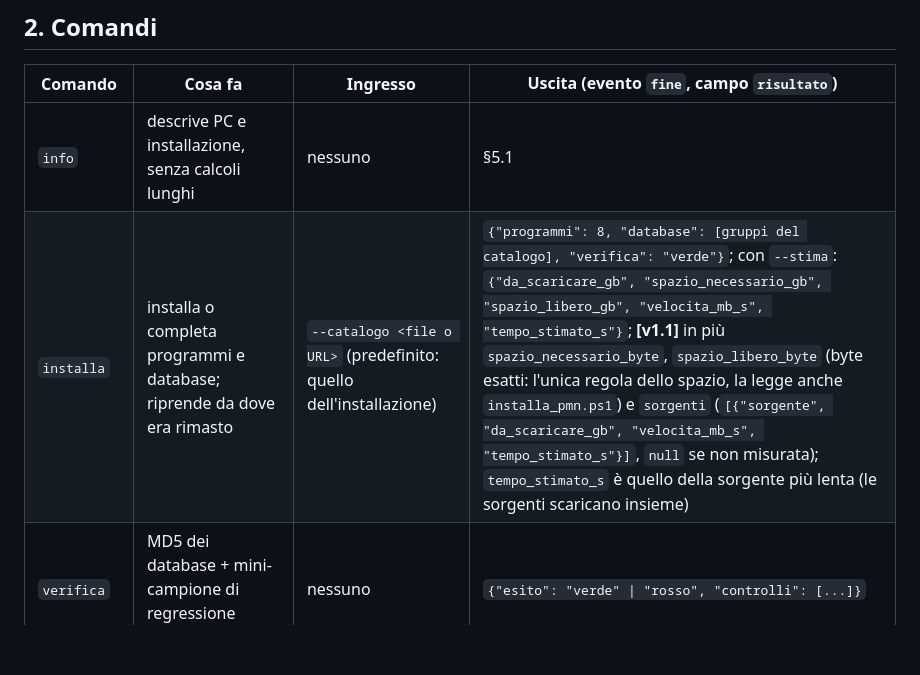
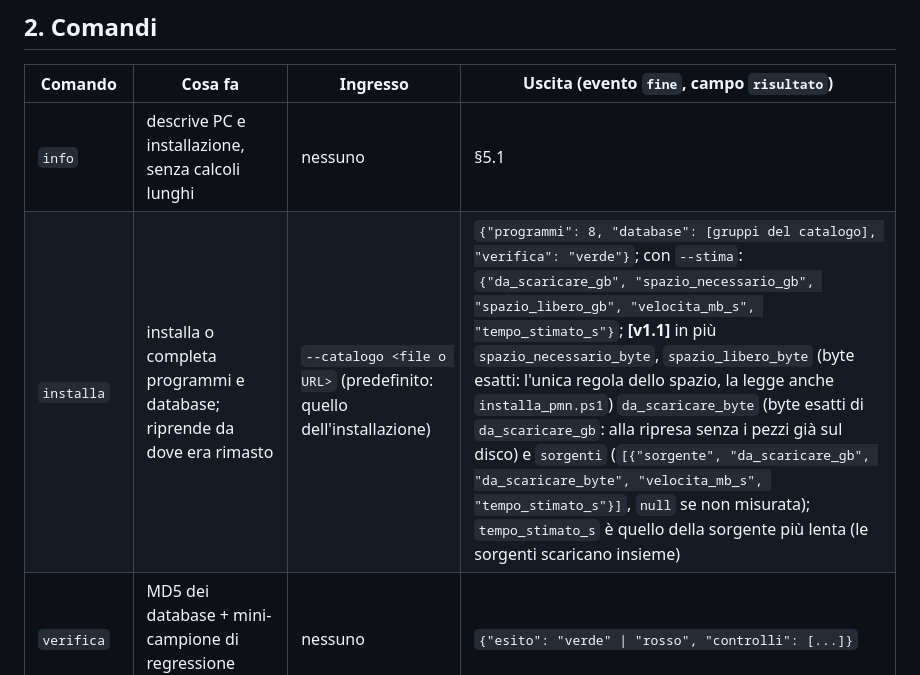
Before and after one commit to GiampieroFederici/profilemetananni, a Markdown page: docs/contratto_motore.md, the part around the change. GitHub-like rendering; blank space fills up the shorter version.

Commit message:
docs(contract): da_scaricare_byte in the installa --stima result
Co-Authored-By: Claude Opus 5.5 <noreply@anthropic.com>

```diff
--- a/docs/contratto_motore.md
+++ b/docs/contratto_motore.md
@@ -47,7 +47,7 @@
 | Comando | Cosa fa | Ingresso | Uscita (evento `fine`, campo `risultato`) |
 |---|---|---|---|
 | `info` | descrive PC e installazione, senza calcoli lunghi | nessuno | §5.1 |
-| `installa` | installa o completa programmi e database; riprende da dove era rimasto | `--catalogo <file o URL>` (predefinito: quello dell'installazione) | `{"programmi": 8, "database": [gruppi del catalogo], "verifica": "verde"}`; con `--stima`: `{"da_scaricare_gb", "spazio_necessario_gb", "spazio_libero_gb", "velocita_mb_s", "tempo_stimato_s"}`; **[v1.1]** in più `spazio_necessario_byte`, `spazio_libero_byte` (byte esatti: l'unica regola dello spazio, la legge anche `installa_pmn.ps1`) e `sorgenti` (`[{"sorgente", "da_scaricare_gb", "velocita_mb_s", "tempo_stimato_s"}]`, `null` se non misurata); `tempo_stimato_s` è quello della sorgente più lenta (le sorgenti scaricano insieme) |
+| `installa` | installa o completa programmi e database; riprende da dove era rimasto | `--catalogo <file o URL>` (predefinito: quello dell'installazione) | `{"programmi": 8, "database": [gruppi del catalogo], "verifica": "verde"}`; con `--stima`: `{"da_scaricare_gb", "spazio_necessario_gb", "spazio_libero_gb", "velocita_mb_s", "tempo_stimato_s"}`; **[v1.1]** in più `spazio_necessario_byte`, `spazio_libero_byte` (byte esatti: l'unica regola dello spazio, la legge anche `installa_pmn.ps1`) `da_scaricare_byte` (byte esatti di `da_scaricare_gb`: alla ripresa senza i pezzi già sul disco) e `sorgenti` (`[{"sorgente", "da_scaricare_gb", "da_scaricare_byte", "velocita_mb_s", "tempo_stimato_s"}]`, `null` se non misurata); `tempo_stimato_s` è quello della sorgente più lenta (le sorgenti scaricano insieme) |
 | `verifica` | MD5 dei database + mini-campione di regressione (D032) | nessuno | `{"esito": "verde" \| "rosso", "controlli": [...]}` |
 | `stima` | tempo e spazio previsti, prima di partire (D023, D034) | `--progetto <config.yaml>` | §5.2 |
 | `esegui` | analisi completa del progetto | `--progetto <config.yaml>` | §5.3 |
```
